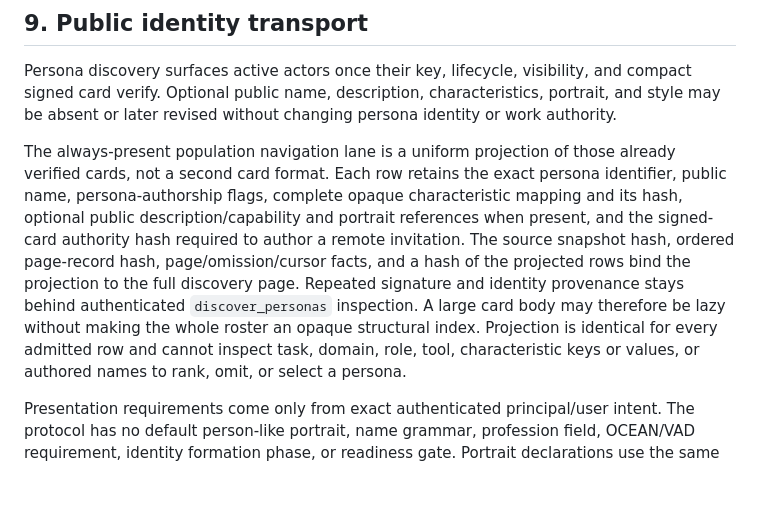
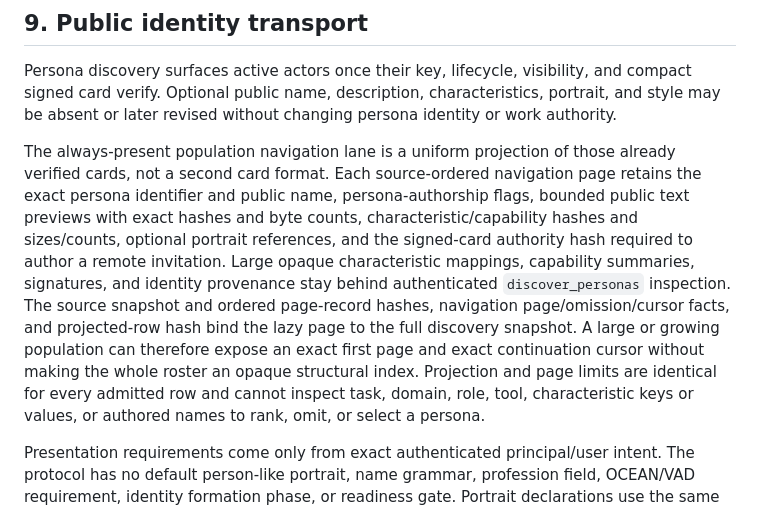
Before and after one commit to ai-personas/ai-personas-design, a Markdown page: 09_PROTOCOLS.md, the part around the change. Rendered like a GitHub page; blank space fills up the shorter version.

Commit message:
Specify bounded persona navigation pages

```diff
--- a/09_PROTOCOLS.md
+++ b/09_PROTOCOLS.md
@@ -928,16 +928,18 @@ characteristics, portrait, and style may be absent or later revised without
 changing persona identity or work authority.
 
 The always-present population navigation lane is a uniform projection of those
-already verified cards, not a second card format. Each row retains the exact
-persona identifier, public name, persona-authorship flags, complete opaque
-characteristic mapping and its hash, optional public description/capability and
-portrait references when present, and the signed-card authority hash required
-to author a remote invitation. The source snapshot hash, ordered page-record
-hash, page/omission/cursor facts, and a hash of the projected rows bind the
-projection to the full discovery page. Repeated signature and identity
-provenance stays behind authenticated `discover_personas` inspection. A large
-card body may therefore be lazy without making the whole roster an opaque
-structural index. Projection is identical for every admitted row and cannot
+already verified cards, not a second card format. Each source-ordered navigation
+page retains the exact persona identifier and public name, persona-authorship
+flags, bounded public text previews with exact hashes and byte counts,
+characteristic/capability hashes and sizes/counts, optional portrait references,
+and the signed-card authority hash required to author a remote invitation. Large
+opaque characteristic mappings, capability summaries, signatures, and identity
+provenance stay behind authenticated `discover_personas` inspection. The source
+snapshot and ordered page-record hashes, navigation page/omission/cursor facts,
+and projected-row hash bind the lazy page to the full discovery snapshot. A
+large or growing population can therefore expose an exact first page and exact
+continuation cursor without making the whole roster an opaque structural index.
+Projection and page limits are identical for every admitted row and cannot
 inspect task, domain, role, tool, characteristic keys or values, or authored
 names to rank, omit, or select a persona.
 
```
Also changed, not shown: 11_DESIGN_CRITERIA.md (+10 -7 lines), 13_DESIGN_VALIDATION.md (+11 -10 lines).
